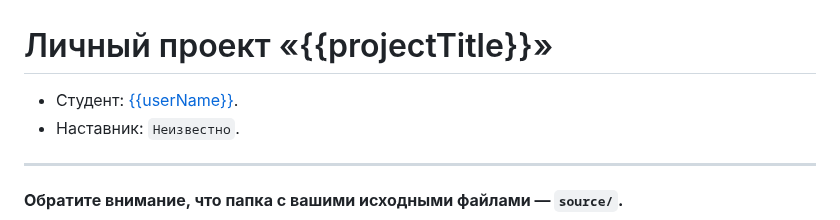
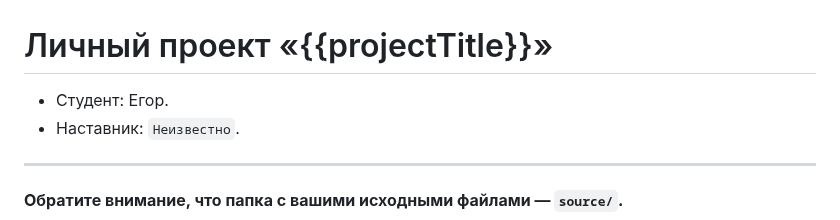
Before and after one commit to YegorMihailov/CatEnergy-3.0, a Markdown page: Readme.md, the part around the change. Drawn GitHub-style.

Commit message:
Change students name

```diff
--- a/Readme.md
+++ b/Readme.md
@@ -1,6 +1,6 @@
 # Личный проект «{{projectTitle}}»
 
-* Студент: [{{userName}}]({{userProfile}}).
+* Студент: Егор.
 * Наставник: `Неизвестно`.
 
 ---
```
